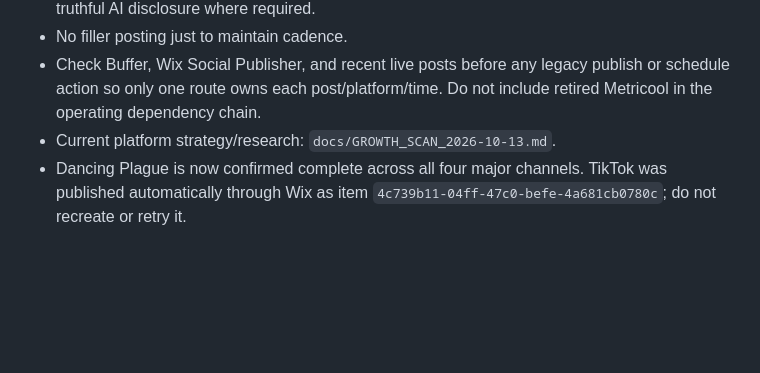
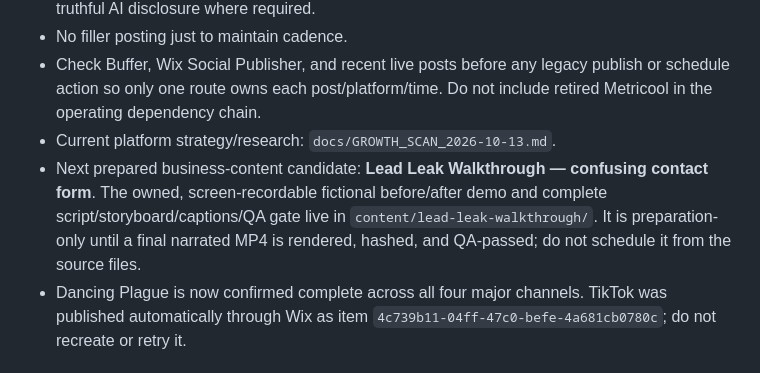
Before and after one commit to satisfyforgee-beep/satisfyforge-labs, a Markdown page: docs/MASTER_COMMAND_CENTER.md, the part around the change. GitHub-like rendering; blank space fills up the shorter version.

Commit message:
Index Lead Leak Walkthrough candidate

```diff
--- a/docs/MASTER_COMMAND_CENTER.md
+++ b/docs/MASTER_COMMAND_CENTER.md
@@ -129,6 +129,7 @@ This file is the canonical non-sensitive operating index for work that used to b
 - No filler posting just to maintain cadence.
 - Check Buffer, Wix Social Publisher, and recent live posts before any legacy publish or schedule action so only one route owns each post/platform/time. Do not include retired Metricool in the operating dependency chain.
 - Current platform strategy/research: `docs/GROWTH_SCAN_2026-10-13.md`.
+- Next prepared business-content candidate: **Lead Leak Walkthrough — confusing contact form**. The owned, screen-recordable fictional before/after demo and complete script/storyboard/captions/QA gate live in `content/lead-leak-walkthrough/`. It is preparation-only until a final narrated MP4 is rendered, hashed, and QA-passed; do not schedule it from the source files.
 - Dancing Plague is now confirmed complete across all four major channels. TikTok was published automatically through Wix as item `4c739b11-04ff-47c0-befe-4a681cb0780c`; do not recreate or retry it.
 
 ### Permanent no-repost history
```
